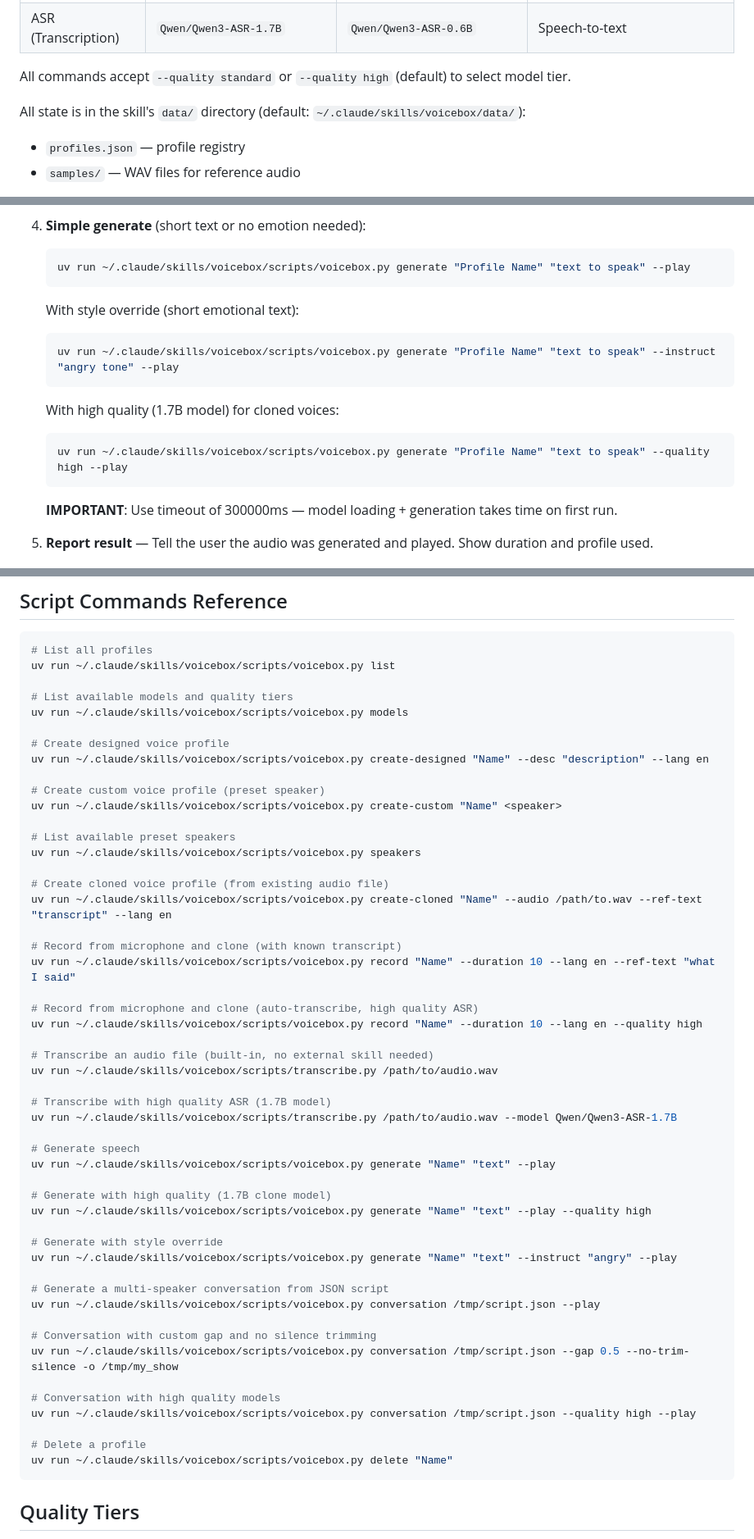
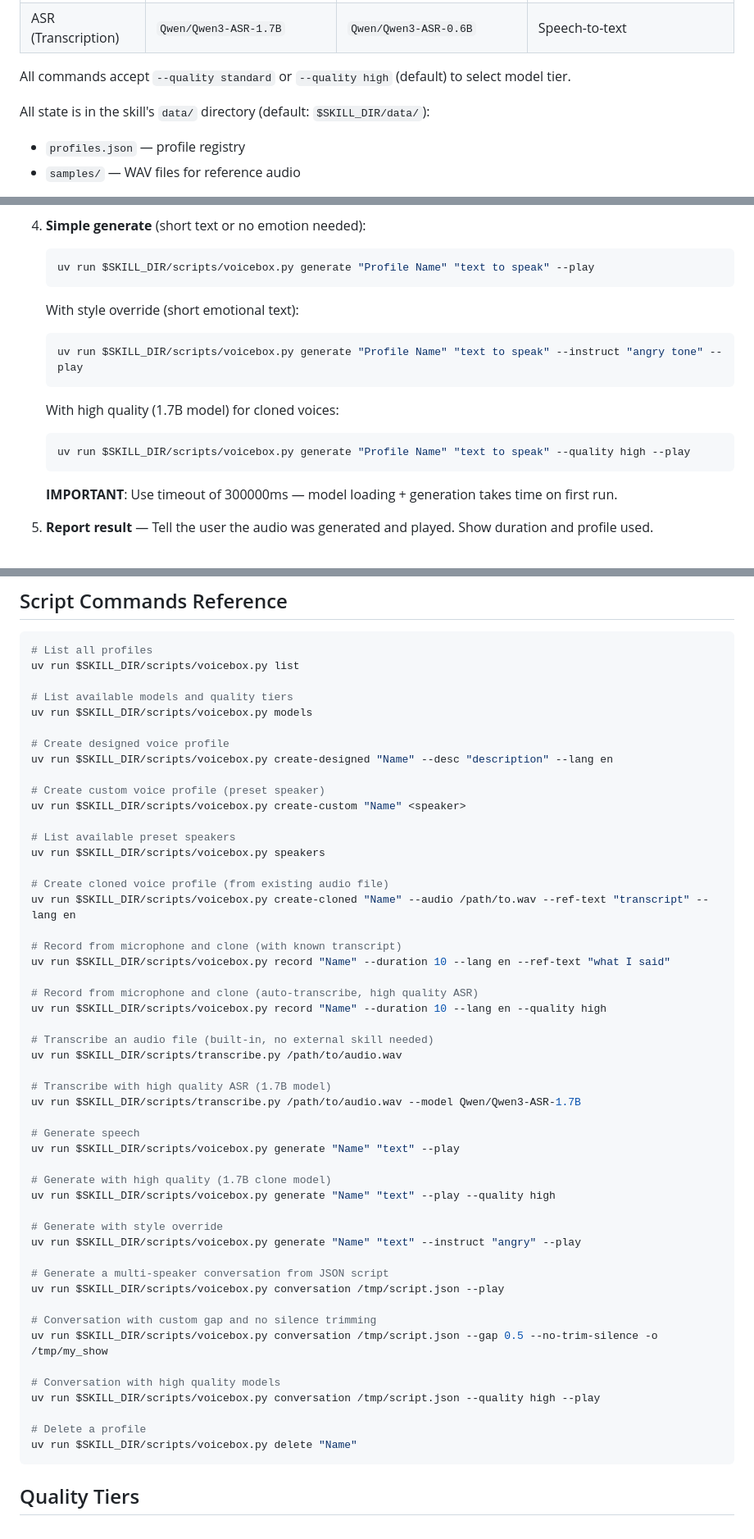
Before and after one commit to Enconvo/skills, a Markdown page: curated/voicebox/SKILL.md, 3 parts joined by grey strips. Shown at 82% size. Rendered like a GitHub page.

````diff
--- a/curated/voicebox/SKILL.md
+++ b/curated/voicebox/SKILL.md
@@ -60,7 +62,7 @@ Three model categories with quality tiers:
 
 All commands accept `--quality standard` or `--quality high` (default) to select model tier.
 
-All state is in the skill's `data/` directory (default: `~/.claude/skills/voicebox/data/`):
+All state is in the skill's `data/` directory (default: `$SKILL_DIR/data/`):
 - `profiles.json` — profile registry
 - `samples/` — WAV files for reference audio
 
@@ -144,15 +146,15 @@ When the text requires emotional delivery or the user requests a specific emotio
 
 4. **Simple generate** (short text or no emotion needed):
    ```bash
-   uv run ~/.claude/skills/voicebox/scripts/voicebox.py generate "Profile Name" "text to speak" --play
+   uv run $SKILL_DIR/scripts/voicebox.py generate "Profile Name" "text to speak" --play
    ```
    With style override (short emotional text):
    ```bash
-   uv run ~/.claude/skills/voicebox/scripts/voicebox.py generate "Profile Name" "text to speak" --instruct "angry tone" --play
+   uv run $SKILL_DIR/scripts/voicebox.py generate "Profile Name" "text to speak" --instruct "angry tone" --play
    ```
    With high quality (1.7B model) for cloned voices:
    ```bash
-   uv run ~/.claude/skills/voicebox/scripts/voicebox.py generate "Profile Name" "text to speak" --quality high --play
+   uv run $SKILL_DIR/scripts/voicebox.py generate "Profile Name" "text to speak" --quality high --play
    ```
    **IMPORTANT**: Use timeout of 300000ms — model loading + generation takes time on first run.
 
@@ -392,55 +394,55 @@ When the user says "clone my voice from /path/to/file.wav" or provides an audio
 
 ```bash
 # List all profiles
-uv run ~/.claude/skills/voicebox/scripts/voicebox.py list
+uv run $SKILL_DIR/scripts/voicebox.py list
 
 # List available models and quality tiers
-uv run ~/.claude/skills/voicebox/scripts/voicebox.py models
+uv run $SKILL_DIR/scripts/voicebox.py models
 
 # Create designed voice profile
-uv run ~/.claude/skills/voicebox/scripts/voicebox.py create-designed "Name" --desc "description" --lang en
+uv run $SKILL_DIR/scripts/voicebox.py create-designed "Name" --desc "description" --lang en
 
 # Create custom voice profile (preset speaker)
-uv run ~/.claude/skills/voicebox/scripts/voicebox.py create-custom "Name" <speaker>
+uv run $SKILL_DIR/scripts/voicebox.py create-custom "Name" <speaker>
 
 # List available preset speakers
-uv run ~/.claude/skills/voicebox/scripts/voicebox.py speakers
+uv run $SKILL_DIR/scripts/voicebox.py speakers
 
 # Create cloned voice profile (from existing audio file)
-uv run ~/.claude/skills/voicebox/scripts/voicebox.py create-cloned "Name" --audio /path/to.wav --ref-text "transcript" --lang en
+uv run $SKILL_DIR/scripts/voicebox.py create-cloned "Name" --audio /path/to.wav --ref-text "transcript" --lang en
 
 # Record from microphone and clone (with known transcript)
-uv run ~/.claude/skills/voicebox/scripts/voicebox.py record "Name" --duration 10 --lang en --ref-text "what I said"
+uv run $SKILL_DIR/scripts/voicebox.py record "Name" --duration 10 --lang en --ref-text "what I said"
 
 # Record from microphone and clone (auto-transcribe, high quality ASR)
-uv run ~/.claude/skills/voicebox/scripts/voicebox.py record "Name" --duration 10 --lang en --quality high
+uv run $SKILL_DIR/scripts/voicebox.py record "Name" --duration 10 --lang en --quality high
 
 # Transcribe an audio file (built-in, no external skill needed)
-uv run ~/.claude/skills/voicebox/scripts/transcribe.py /path/to/audio.wav
+uv run $SKILL_DIR/scripts/transcribe.py /path/to/audio.wav
 
 # Transcribe with high quality ASR (1.7B model)
-uv run ~/.claude/skills/voicebox/scripts/transcribe.py /path/to/audio.wav --model Qwen/Qwen3-ASR-1.7B
+uv run $SKILL_DIR/scripts/transcribe.py /path/to/audio.wav --model Qwen/Qwen3-ASR-1.7B
 
 # Generate speech
-uv run ~/.claude/skills/voicebox/scripts/voicebox.py generate "Name" "text" --play
+uv run $SKILL_DIR/scripts/voicebox.py generate "Name" "text" --play
 
 # Generate with high quality (1.7B clone model)
-uv run ~/.claude/skills/voicebox/scripts/voicebox.py generate "Name" "text" --play --quality high
+uv run $SKILL_DIR/scripts/voicebox.py generate "Name" "text" --play --quality high
 
 # Generate with style override
-uv run ~/.claude/skills/voicebox/scripts/voicebox.py generate "Name" "text" --instruct "angry" --play
+uv run $SKILL_DIR/scripts/voicebox.py generate "Name" "text" --instruct "angry" --play
 
 # Generate a multi-speaker conversation from JSON script
-uv run ~/.claude/skills/voicebox/scripts/voicebox.py conversation /tmp/script.json --play
+uv run $SKILL_DIR/scripts/voicebox.py conversation /tmp/script.json --play
 
 # Conversation with custom gap and no silence trimming
-uv run ~/.claude/skills/voicebox/scripts/voicebox.py conversation /tmp/script.json --gap 0.5 --no-trim-silence -o /tmp/my_show
+uv run $SKILL_DIR/scripts/voicebox.py conversation /tmp/script.json --gap 0.5 --no-trim-silence -o /tmp/my_show
 
 # Conversation with high quality models
-uv run ~/.claude/skills/voicebox/scripts/voicebox.py conversation /tmp/script.json --quality high --play
+uv run $SKILL_DIR/scripts/voicebox.py conversation /tmp/script.json --quality high --play
 
 # Delete a profile
-uv run ~/.claude/skills/voicebox/scripts/voicebox.py delete "Name"
+uv run $SKILL_DIR/scripts/voicebox.py delete "Name"
 ```
 
 ## Quality Tiers
````
Also changed, not shown: other parts of curated/voicebox/SKILL.md (+12 -10 lines), curated/voicebox/README.md (+18 -12 lines).
